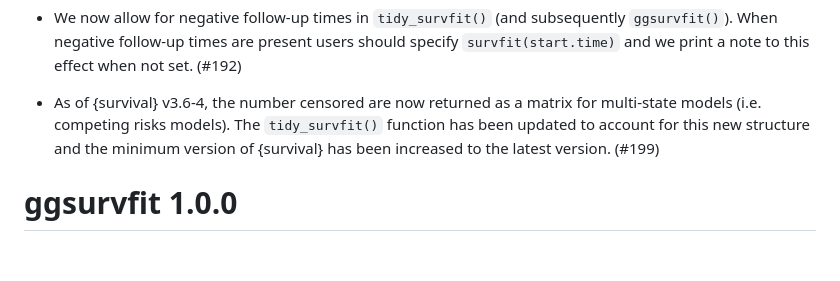
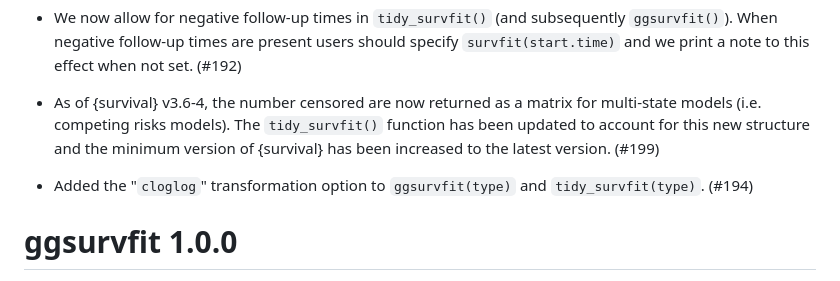
Before and after one commit to pharmaverse/ggsurvfit, a Markdown page: NEWS.md, the part around the change. GitHub-like rendering; blank space fills up the shorter version.

```diff
--- a/NEWS.md
+++ b/NEWS.md
@@ -9,6 +9,8 @@
 * We now allow for negative follow-up times in `tidy_survfit()` (and subsequently `ggsurvfit()`). When negative follow-up times are present users should specify `survfit(start.time)` and we print a note to this effect when not set. (#192)
 
 * As of {survival} v3.6-4, the number censored are now returned as a matrix for multi-state models (i.e. competing risks models). The `tidy_survfit()` function has been updated to account for this new structure and the minimum version of {survival} has been increased to the latest version. (#199)
+
+* Added the "`cloglog`" transformation option to `ggsurvfit(type)` and `tidy_survfit(type)`. (#194)
 
 # ggsurvfit 1.0.0
 
```
